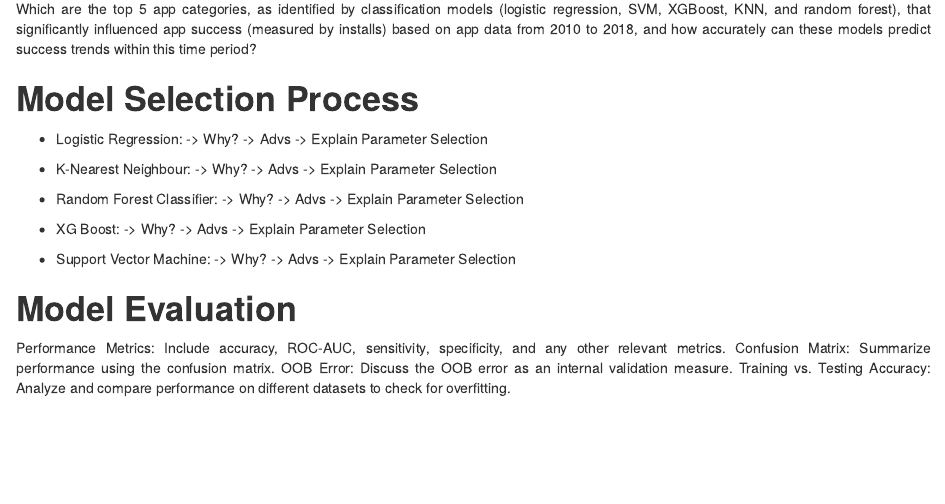
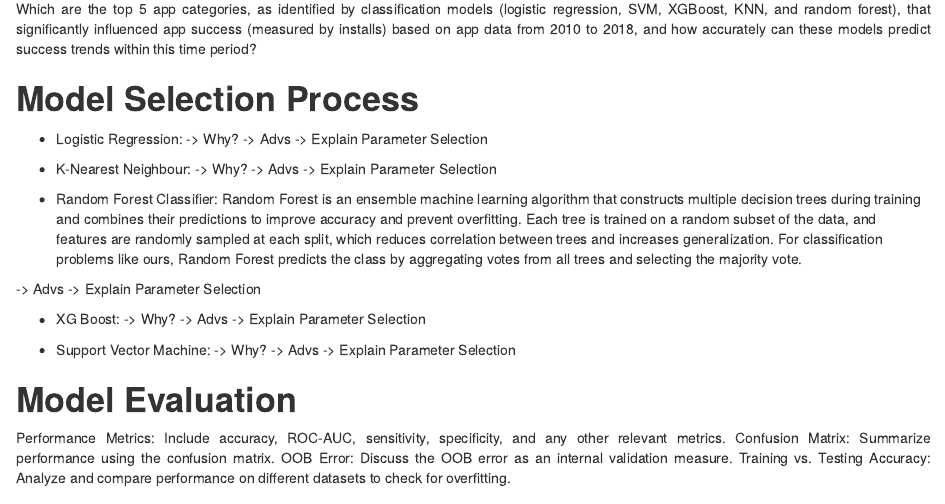
Before and after one commit to snehitha-tadapaneni/Data-Dome, an R Markdown document (FinalExam/Final_Summary_paper.Rmd): the page in a window 1100 px wide, from 1280 px down. Rendered offline with R 4.5, knitr and Pandoc, with nearby package versions.

Commit message:
Update Final_Summary_paper.Rmd

```diff
--- a/FinalExam/Final_Summary_paper.Rmd
+++ b/FinalExam/Final_Summary_paper.Rmd
@@ -97,7 +97,8 @@
 -> Explain Parameter Selection
 
 * Random Forest Classifier:
--> Why?
+Random Forest is an ensemble machine learning algorithm that constructs multiple decision trees during training and combines their predictions to improve accuracy and prevent overfitting. Each tree is trained on a random subset of the data, and features are randomly sampled at each split, which reduces correlation between trees and increases generalization. For classification problems like ours, Random Forest predicts the class by aggregating votes from all trees and selecting the majority vote.
+
 -> Advs
 -> Explain Parameter Selection
 
```
